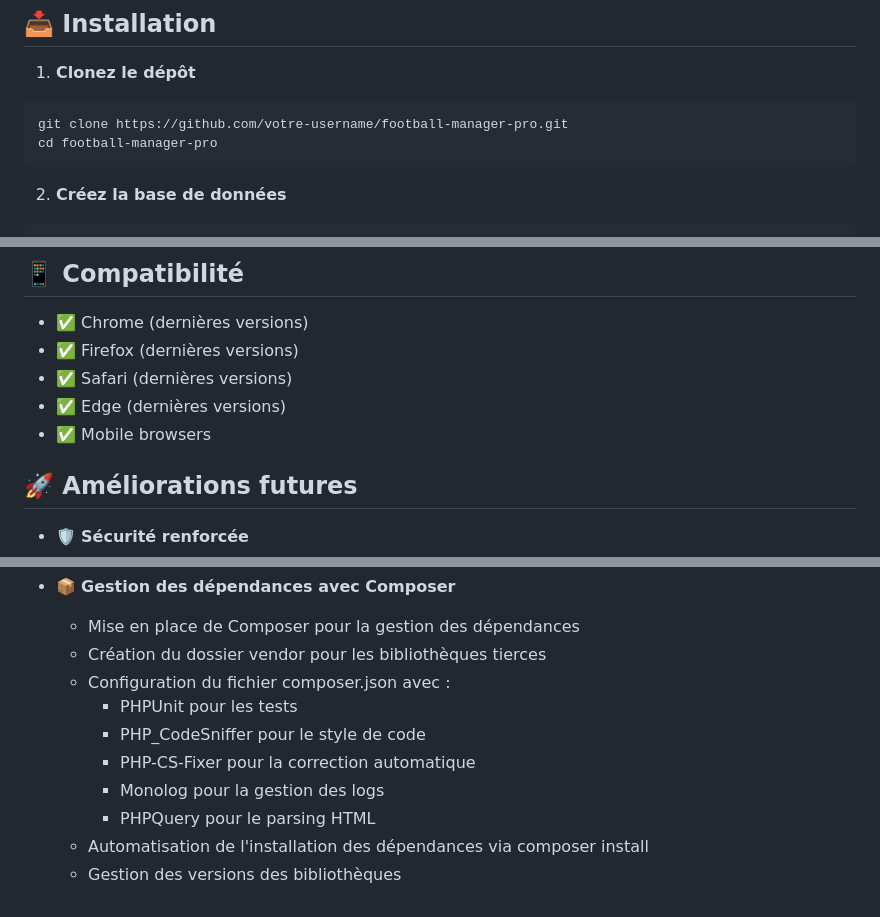
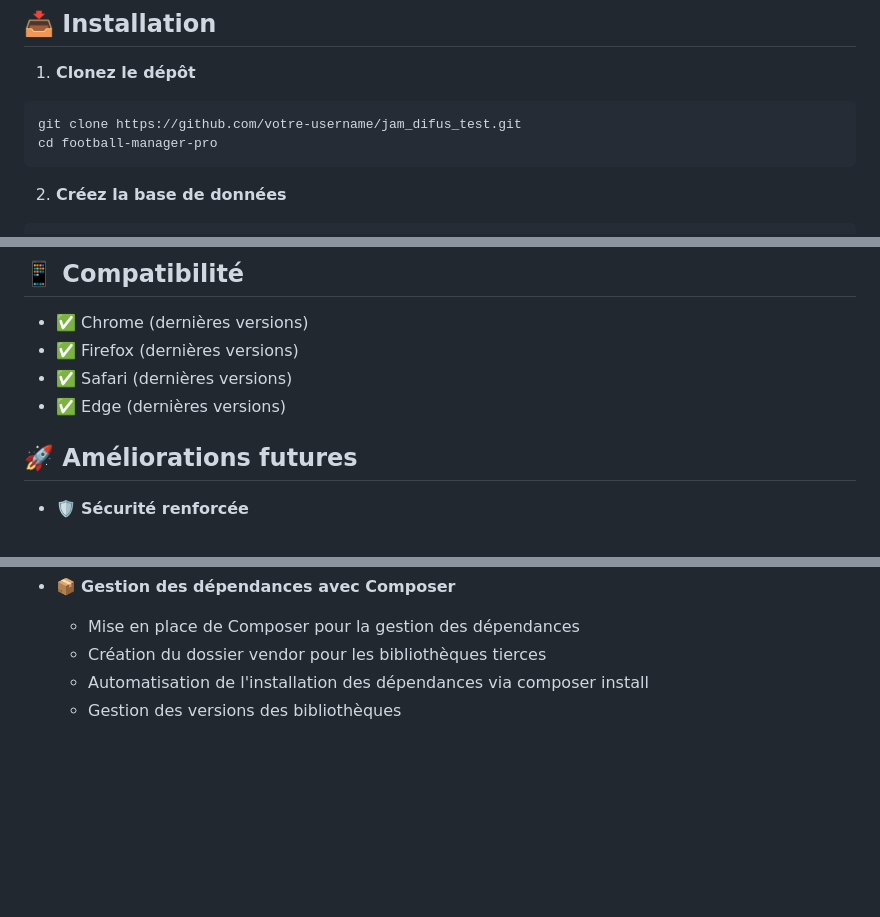
Before and after one commit to hug0-cstrs/jam_difus_test, a Markdown page: README.md, 3 parts joined by grey strips. Rendered like a GitHub page; blank space fills up the shorter version.

````diff
--- a/README.md
+++ b/README.md
@@ -62,7 +62,7 @@ L'interface utilisateur moderne et intuitive rend ces opérations simples et acc
 1. **Clonez le dépôt**
 
 ```bash
-git clone https://github.com/votre-username/football-manager-pro.git
+git clone https://github.com/votre-username/jam_difus_test.git
 cd football-manager-pro
 ```
 
@@ -189,7 +189,6 @@ Pour exécuter la suite de tests complète :
 - ✅ Firefox (dernières versions)
 - ✅ Safari (dernières versions)
 - ✅ Edge (dernières versions)
-- ✅ Mobile browsers
 
 ## 🚀 Améliorations futures
 
@@ -210,11 +209,5 @@ Pour exécuter la suite de tests complète :
 - 📦 **Gestion des dépendances avec Composer**
   - Mise en place de Composer pour la gestion des dépendances
   - Création du dossier vendor pour les bibliothèques tierces
-  - Configuration du fichier composer.json avec :
-    - PHPUnit pour les tests
-    - PHP_CodeSniffer pour le style de code
-    - PHP-CS-Fixer pour la correction automatique
-    - Monolog pour la gestion des logs
-    - PHPQuery pour le parsing HTML
   - Automatisation de l'installation des dépendances via composer install
   - Gestion des versions des bibliothèques
````
